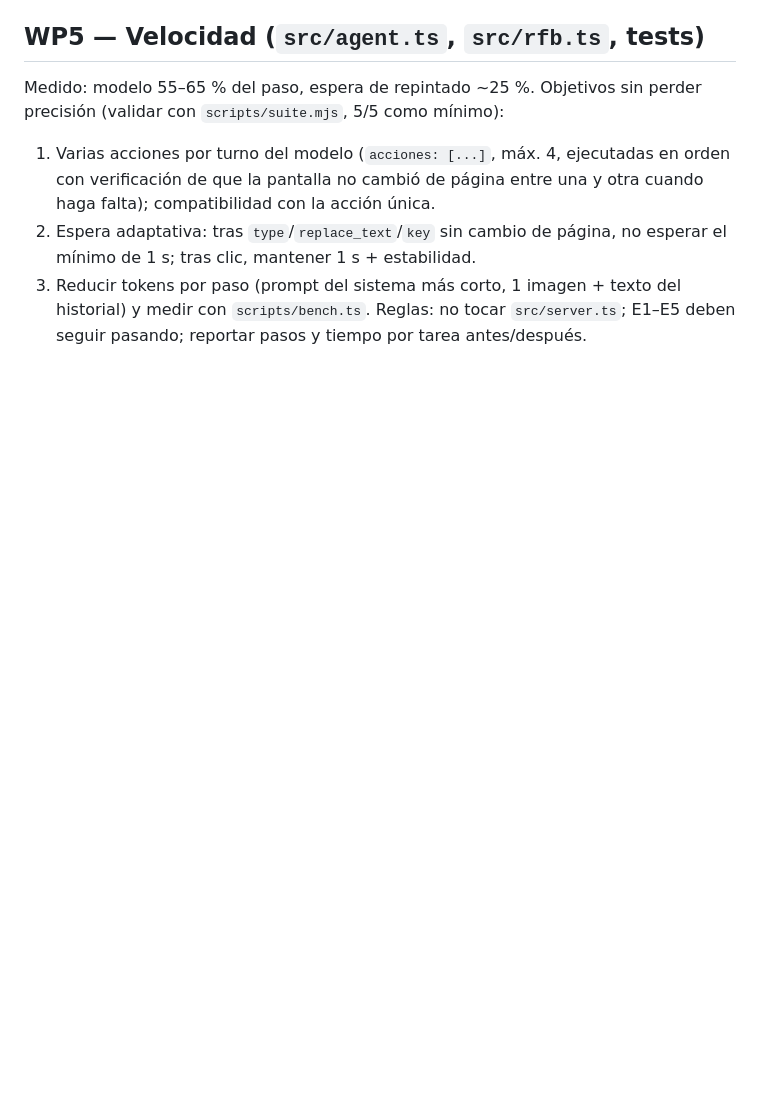
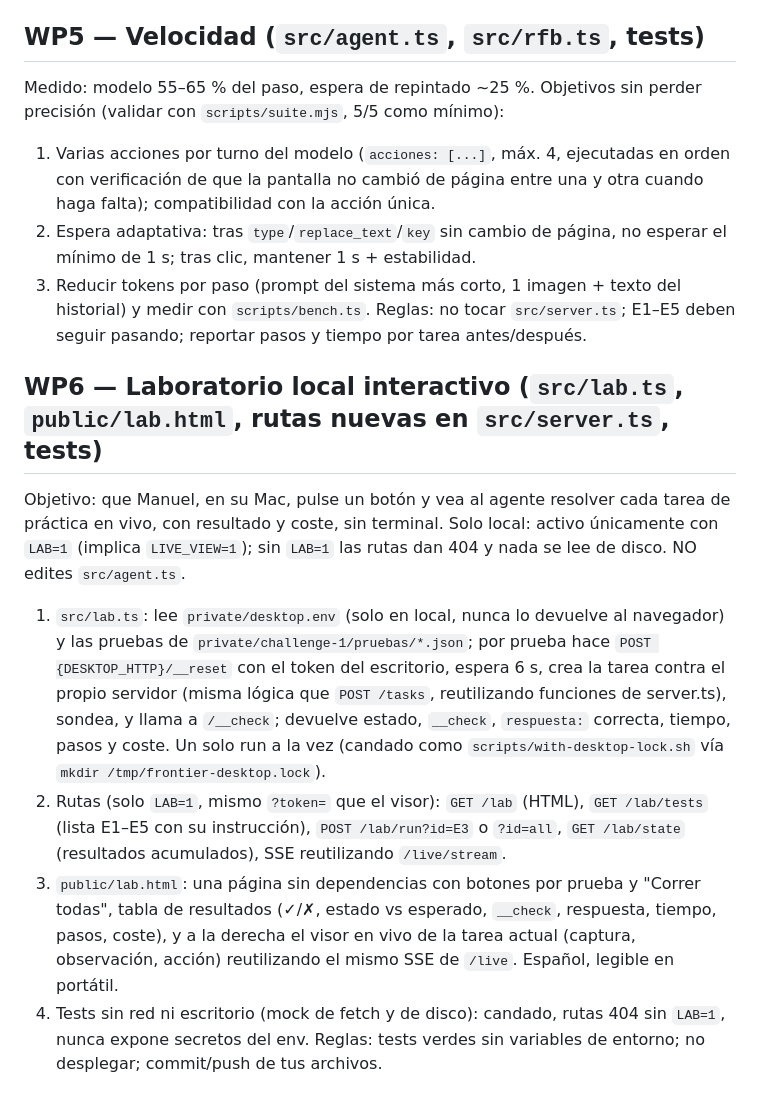
Before and after one commit to manuelarguelles/frontier-reto1-agente, a Markdown page: docs/plan/implementation-plan.md, the part around the change. Rendered like a GitHub page; blank space fills up the shorter version.

Commit message:
Plan WP6: interactive local lab

```diff
--- a/docs/plan/implementation-plan.md
+++ b/docs/plan/implementation-plan.md
@@ -39,3 +39,11 @@ Medido: modelo 55–65 % del paso, espera de repintado ~25 %. Objetivos sin perd
 2. Espera adaptativa: tras `type`/`replace_text`/`key` sin cambio de página, no esperar el mínimo de 1 s; tras clic, mantener 1 s + estabilidad.
 3. Reducir tokens por paso (prompt del sistema más corto, 1 imagen + texto del historial) y medir con `scripts/bench.ts`.
 Reglas: no tocar `src/server.ts`; E1–E5 deben seguir pasando; reportar pasos y tiempo por tarea antes/después.
+
+## WP6 — Laboratorio local interactivo (`src/lab.ts`, `public/lab.html`, rutas nuevas en `src/server.ts`, tests)
+Objetivo: que Manuel, en su Mac, pulse un botón y vea al agente resolver cada tarea de práctica en vivo, con resultado y coste, sin terminal. Solo local: activo únicamente con `LAB=1` (implica `LIVE_VIEW=1`); sin `LAB=1` las rutas dan 404 y nada se lee de disco. NO edites `src/agent.ts`.
+1. `src/lab.ts`: lee `private/desktop.env` (solo en local, nunca lo devuelve al navegador) y las pruebas de `private/challenge-1/pruebas/*.json`; por prueba hace `POST {DESKTOP_HTTP}/__reset` con el token del escritorio, espera 6 s, crea la tarea contra el propio servidor (misma lógica que `POST /tasks`, reutilizando funciones de server.ts), sondea, y llama a `/__check`; devuelve estado, `__check`, `respuesta:` correcta, tiempo, pasos y coste. Un solo run a la vez (candado como `scripts/with-desktop-lock.sh` vía `mkdir /tmp/frontier-desktop.lock`).
+2. Rutas (solo `LAB=1`, mismo `?token=` que el visor): `GET /lab` (HTML), `GET /lab/tests` (lista E1–E5 con su instrucción), `POST /lab/run?id=E3` o `?id=all`, `GET /lab/state` (resultados acumulados), SSE reutilizando `/live/stream`.
+3. `public/lab.html`: una página sin dependencias con botones por prueba y "Correr todas", tabla de resultados (✓/✗, estado vs esperado, `__check`, respuesta, tiempo, pasos, coste), y a la derecha el visor en vivo de la tarea actual (captura, observación, acción) reutilizando el mismo SSE de `/live`. Español, legible en portátil.
+4. Tests sin red ni escritorio (mock de fetch y de disco): candado, rutas 404 sin `LAB=1`, nunca expone secretos del env.
+Reglas: tests verdes sin variables de entorno; no desplegar; commit/push de tus archivos.
```
